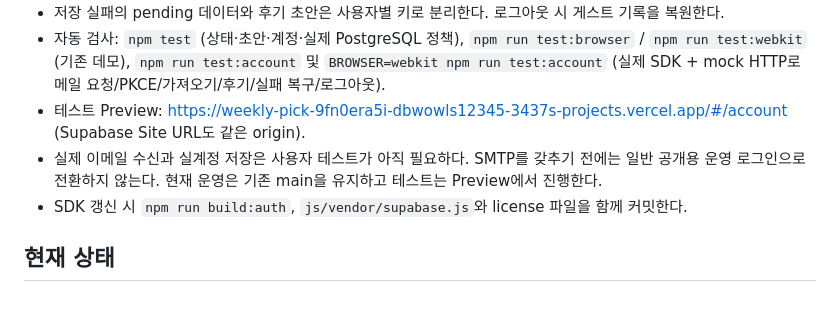
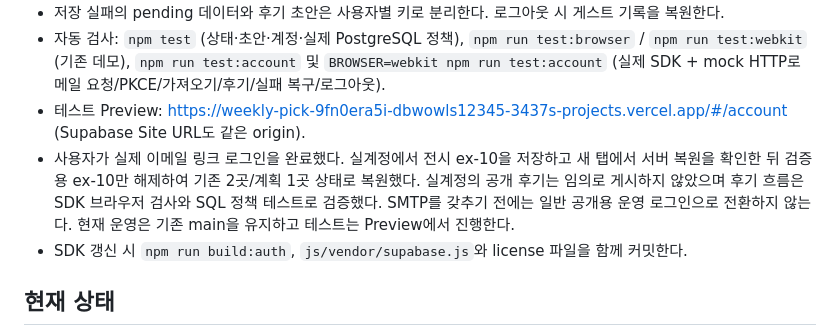
Before and after one commit to jaejinu/weekly-pick, a Markdown page: HANDOFF.md, the part around the change. Rendered like a GitHub page; blank space fills up the shorter version.

Commit message:
Record successful live email login and account persistence verification

```diff
--- a/HANDOFF.md
+++ b/HANDOFF.md
@@ -12,7 +12,7 @@
 - 저장 실패의 pending 데이터와 후기 초안은 사용자별 키로 분리한다. 로그아웃 시 게스트 기록을 복원한다.
 - 자동 검사: `npm test` (상태·초안·계정·실제 PostgreSQL 정책), `npm run test:browser` / `npm run test:webkit` (기존 데모), `npm run test:account` 및 `BROWSER=webkit npm run test:account` (실제 SDK + mock HTTP로 메일 요청/PKCE/가져오기/후기/실패 복구/로그아웃).
 - 테스트 Preview: https://weekly-pick-9fn0era5i-dbwowls12345-3437s-projects.vercel.app/#/account (Supabase Site URL도 같은 origin).
-- 실제 이메일 수신과 실계정 저장은 사용자 테스트가 아직 필요하다. SMTP를 갖추기 전에는 일반 공개용 운영 로그인으로 전환하지 않는다. 현재 운영은 기존 main을 유지하고 테스트는 Preview에서 진행한다.
+- 사용자가 실제 이메일 링크 로그인을 완료했다. 실계정에서 전시 ex-10을 저장하고 새 탭에서 서버 복원을 확인한 뒤 검증용 ex-10만 해제하여 기존 2곳/계획 1곳 상태로 복원했다. 실계정의 공개 후기는 임의로 게시하지 않았으며 후기 흐름은 SDK 브라우저 검사와 SQL 정책 테스트로 검증했다. SMTP를 갖추기 전에는 일반 공개용 운영 로그인으로 전환하지 않는다. 현재 운영은 기존 main을 유지하고 테스트는 Preview에서 진행한다.
 - SDK 갱신 시 `npm run build:auth`, `js/vendor/supabase.js`와 license 파일을 함께 커밋한다.
 
 ## 현재 상태
```
